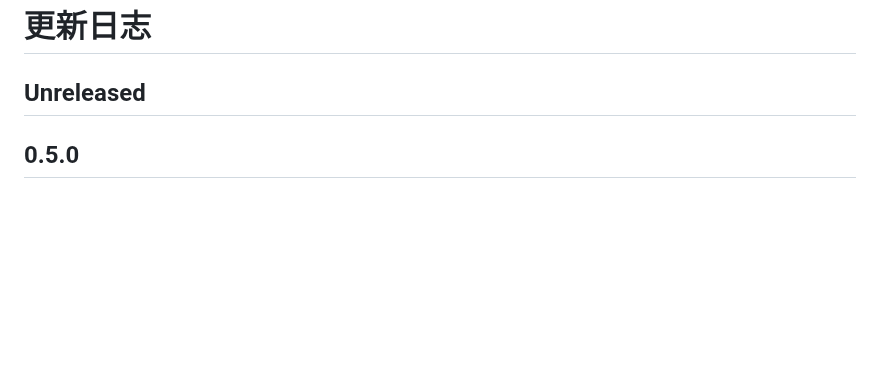
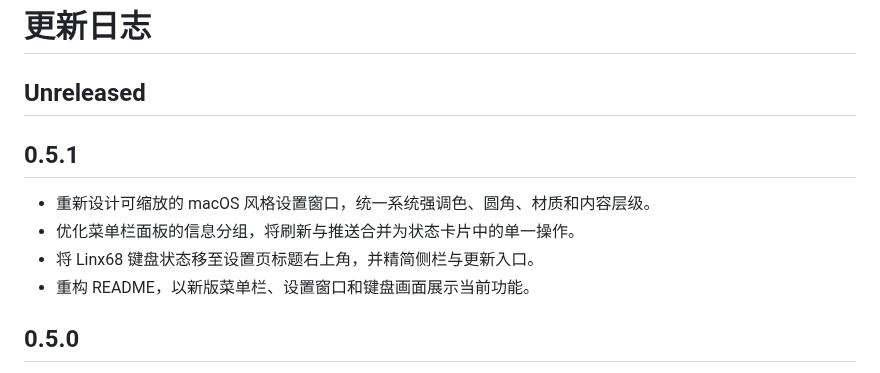
Before and after one commit to Mean325/AI-Monitor, a Markdown page: CHANGELOG.md, the part around the change. Drawn GitHub-style; blank space fills up the shorter version.

```diff
--- a/CHANGELOG.md
+++ b/CHANGELOG.md
@@ -1,6 +1,13 @@
 # 更新日志
 
 ## Unreleased
+
+## 0.5.1
+
+- 重新设计可缩放的 macOS 风格设置窗口，统一系统强调色、圆角、材质和内容层级。
+- 优化菜单栏面板的信息分组，将刷新与推送合并为状态卡片中的单一操作。
+- 将 Linx68 键盘状态移至设置页标题右上角，并精简侧栏与更新入口。
+- 重构 README，以新版菜单栏、设置窗口和键盘画面展示当前功能。
 
 ## 0.5.0
 
```
Also changed, not shown: README.md (+65 -37 lines), docs/images/menu-popover.png (added), docs/images/settings-overview.png (added), 5 other files.
